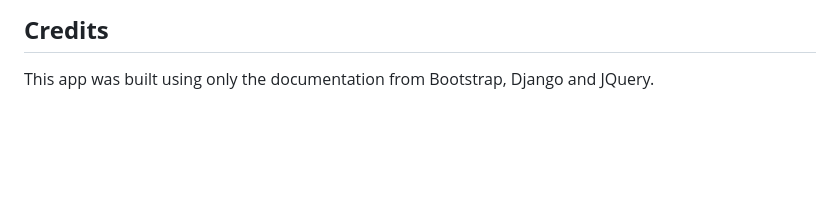
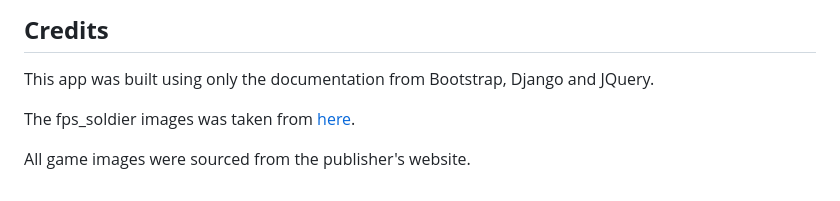
Before and after one commit to browne878/pp5-game-keys, a Markdown page: README.md, the part around the change. GitHub-like rendering; blank space fills up the shorter version.

Commit message:
Update credits in readme

```diff
--- a/README.md
+++ b/README.md
@@ -372,3 +372,7 @@ a [Heroku](https://www.heroku.com/) account.
 ## **Credits**
 
 This app was built using only the documentation from Bootstrap, Django and JQuery.
+
+The fps_soldier images was taken from [here](https://unsplash.com/photos/yURb9KJ8vdc).
+
+All game images were sourced from the publisher's website.
```
